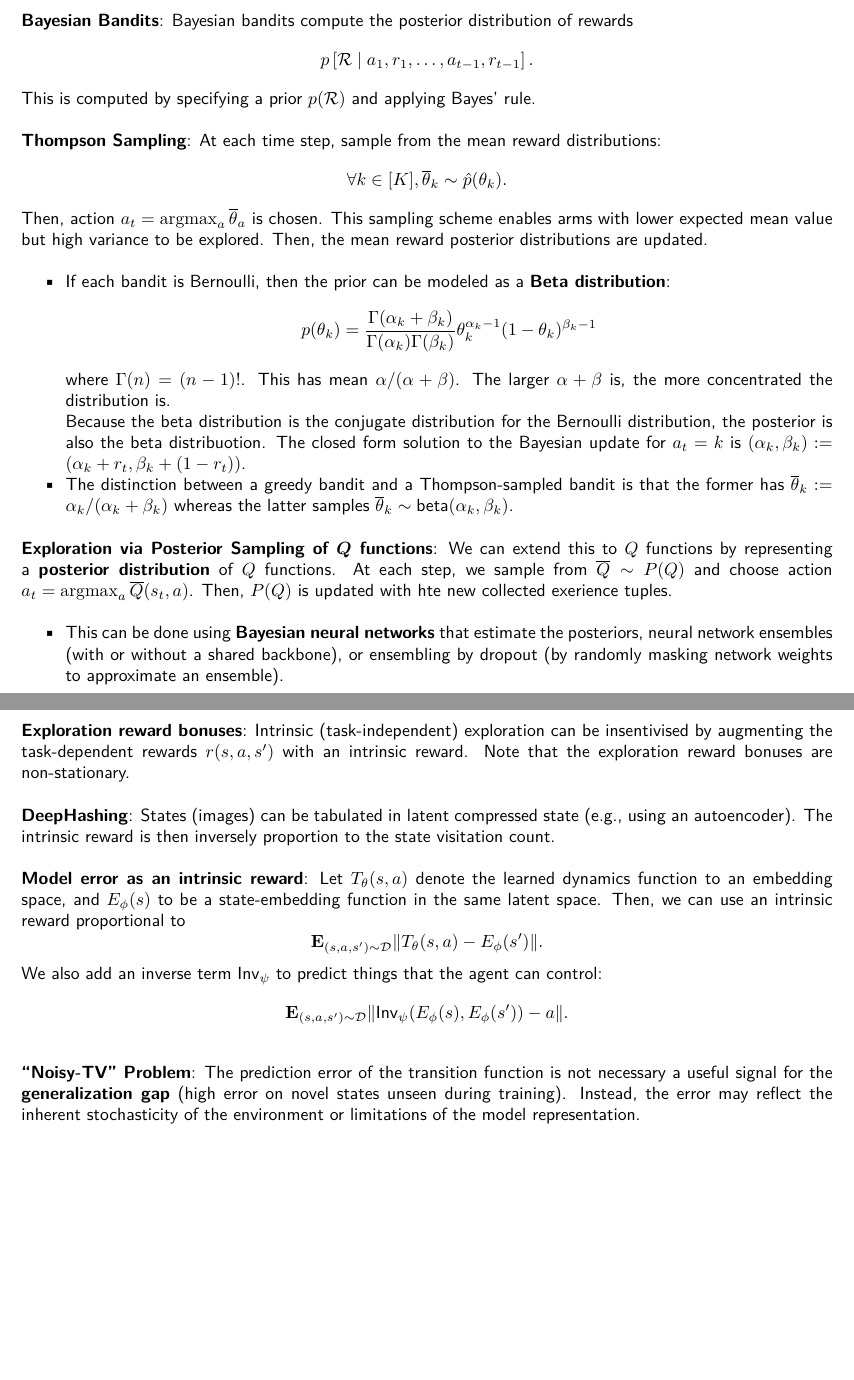
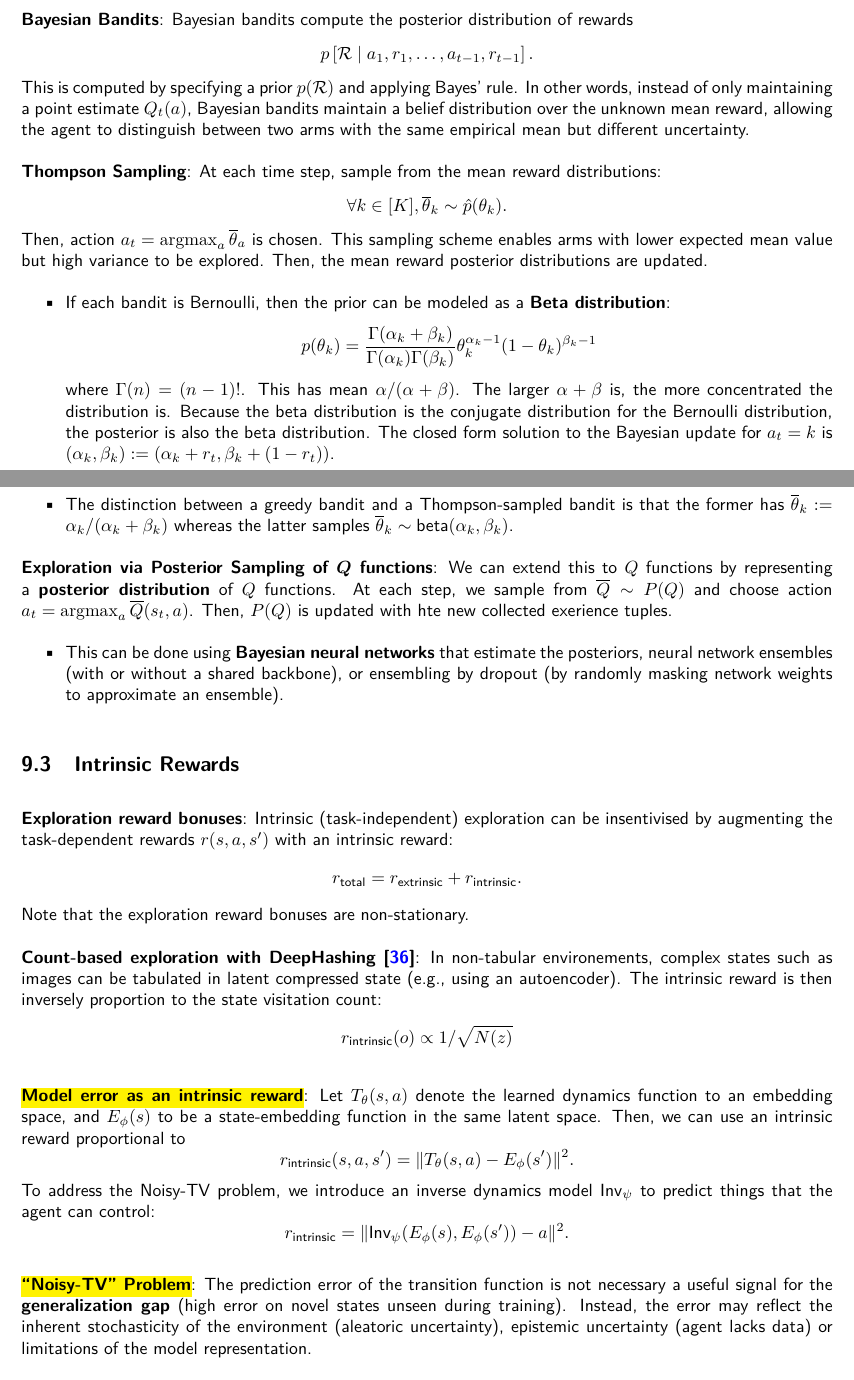
Before and after one commit to dmiao623/10-403_notes, a LaTeX document (main.tex): two parts of pages 36 and 37 of 51, joined at a grey line, cut so that both start at the same text, the shorter picture padded with empty space. Compiled offline with pdfLaTeX.

Commit message:
Expanded notes for Exploration

```diff
--- a/main.tex
+++ b/main.tex
@@ -1546,7 +1550,7 @@
   \BE{
     p\bbb{\calR\mid a_1,r_1,\dots,a_{t-1},r_{t-1}}.
   }
-  This is computed by specifying a prior $p(\calR)$ and applying Bayes' rule.
+  This is computed by specifying a prior $p(\calR)$ and applying Bayes' rule. In other words, instead of only maintaining a point estimate $Q_t(a)$, Bayesian bandits maintain a belief distribution over the unknown mean reward, allowing the agent to distinguish between two arms with the same empirical mean but different uncertainty.
 
   \textbf{Thompson Sampling}: At each time step, sample from the mean reward distributions:
   \BE{
@@ -1559,9 +1563,7 @@
       \BE{
         p(\theta_k)=\f{\Gamma(\alpha_k+\beta_k)}{\Gamma(\alpha_k)\Gamma(\beta_k)}\theta_k^{\alpha_k-1}(1-\theta_k)^{\beta_k-1}
       }
-      where $\Gamma(n)=(n-1)!$. This has mean $\alpha/(\alpha+\beta)$. The larger $\alpha+\beta$ is, the more concentrated the distribution is.
-
-      Because the beta distribution is the conjugate distribution for the Bernoulli distribution, the posterior is also the beta distribuotion. The closed form solution to the Bayesian update for $a_t=k$ is $(\alpha_k,\beta_k):=(\alpha_k+r_t,\beta_k+(1-r_t))$.
+      where $\Gamma(n)=(n-1)!$. This has mean $\alpha/(\alpha+\beta)$. The larger $\alpha+\beta$ is, the more concentrated the distribution is. Because the beta distribution is the conjugate distribution for the Bernoulli distribution, the posterior is also the beta distribution. The closed form solution to the Bayesian update for $a_t=k$ is $(\alpha_k,\beta_k):=(\alpha_k+r_t,\beta_k+(1-r_t))$.
 
     \item
       The distinction between a greedy bandit and a Thompson-sampled bandit is that the former has $\overline{\theta}_k:=\alpha_k/(\alpha_k+\beta_k)$ whereas the latter samples $\overline{\theta}_k\sim\text{beta}(\alpha_k,\beta_k)$.
@@ -1573,20 +1575,29 @@
       This can be done using \textbf{Bayesian neural networks} that estimate the posteriors, neural network ensembles (with or without a shared backbone), or ensembling by dropout (by randomly masking network weights to approximate an ensemble).
   }
 
-  \textbf{Exploration reward bonuses}: Intrinsic (task-independent) exploration can be insentivised by augmenting the task-dependent rewards $r(s,a,s')$ with an intrinsic reward. Note that the exploration reward bonuses are non-stationary.
-
-  \textbf{DeepHashing}: States (images) can be tabulated in latent compressed state (e.g., using an autoencoder). The intrinsic reward is then inversely proportion to the state visitation count.
-
-  \textbf{Model error as an intrinsic reward}: Let $T_\theta(s,a)$ denote the learned dynamics function to an embedding space, and $E_\phi(s)$ to be a state-embedding function in the same latent space. Then, we can use an intrinsic reward proportional to
-  \BE{
-    \Eb_{(s,a,s')\sim\calD}\bnm{T_\theta(s,a)-E_\phi(s')}.
-  }
-  We also add an inverse term $\text{Inv}_\psi$ to predict things that the agent can control:
-  \BE{
-    \Eb_{(s,a,s')\sim\calD}\bnm{\text{Inv}_\psi (E_\phi(s),E_\phi(s'))-a}.
-  }
-
-  \textbf{``Noisy-TV'' Problem}: The prediction error of the transition function is not necessary a useful signal for the \textbf{generalization gap} (high error on novel states unseen during training). Instead, the error may reflect the inherent stochasticity of the environment or limitations of the model representation.
+\subsection{Intrinsic Rewards}
+
+  \textbf{Exploration reward bonuses}: Intrinsic (task-independent) exploration can be insentivised by augmenting the task-dependent rewards $r(s,a,s')$ with an intrinsic reward:
+  \BE{
+    r_\text{total}=r_\text{extrinsic}+r_\text{intrinsic}.
+  }
+  Note that the exploration reward bonuses are non-stationary.
+
+  \textbf{Count-based exploration with DeepHashing \cite{tang2017exploration}}: In non-tabular environements, complex states such as images can be tabulated in latent compressed state (e.g., using an autoencoder). The intrinsic reward is then inversely proportion to the state visitation count:
+  \BE{
+    r_\text{intrinsic}(o)\propto 1/\sqrt{N(z)}
+  }
+
+  \textbf{\hl{Model error as an intrinsic reward}}: Let $T_\theta(s,a)$ denote the learned dynamics function to an embedding space, and $E_\phi(s)$ to be a state-embedding function in the same latent space. Then, we can use an intrinsic reward proportional to
+  \BE{
+    r_\text{intrinsic}(s,a,s')=\bnm{T_\theta(s,a)-E_\phi(s')}^2.
+  }
+  To address the Noisy-TV problem, we introduce an inverse dynamics model $\text{Inv}_\psi$ to predict things that the agent can control:
+  \BE{
+    r_\text{intrinsic}=\bnm{\text{Inv}_\psi (E_\phi(s),E_\phi(s'))-a}^2.
+  }
+
+  \textbf{\hl{``Noisy-TV'' Problem}}: The prediction error of the transition function is not necessary a useful signal for the \textbf{generalization gap} (high error on novel states unseen during training). Instead, the error may reflect the inherent stochasticity of the environment (aleatoric uncertainty), epistemic uncertainty (agent lacks data) or limitations of the model representation.
 
   \textbf{Random Network Distillation (RND) \cite{burda2019exploration}}: We use a synthetic prediction task for uncertainty estimation. Let $\hat{f}: \calS\to\bbR$ be a randomly initialized neural network. We train an identical neural network initialized independently, and use this to estimate uncertainty. This eliminates transition stochasticity because we model the observation space as a deterministic function of some latent variable (modeled by $s'$) and eliminates mode-mismatch because the predictor shares the same architecture.
 
```
Also changed, not shown: references.bib (+8 -0 lines), main.pdf, main.tex (25 more changed lines).
